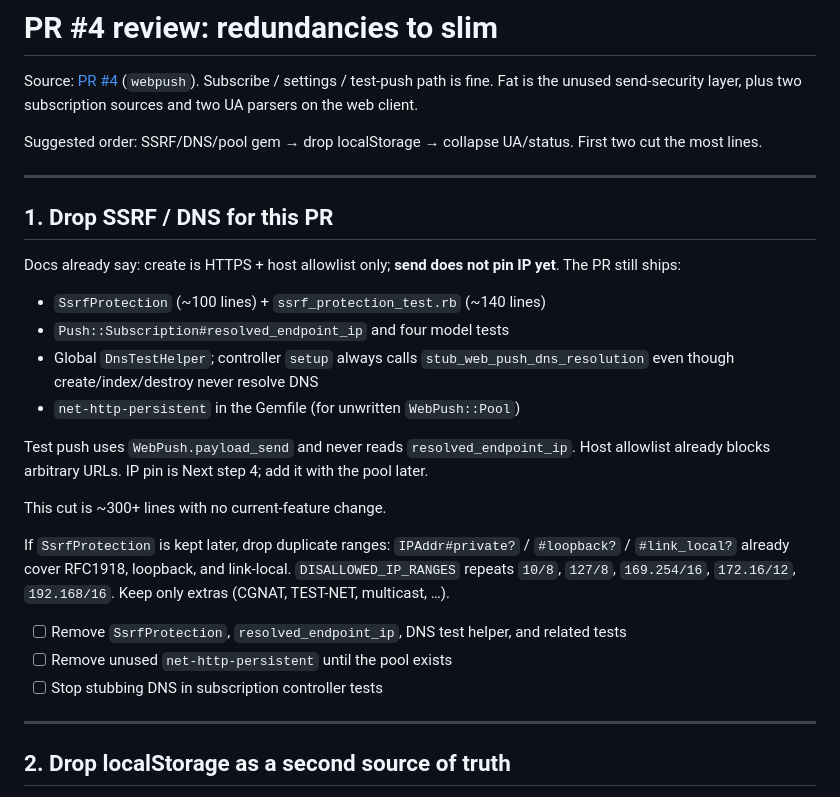
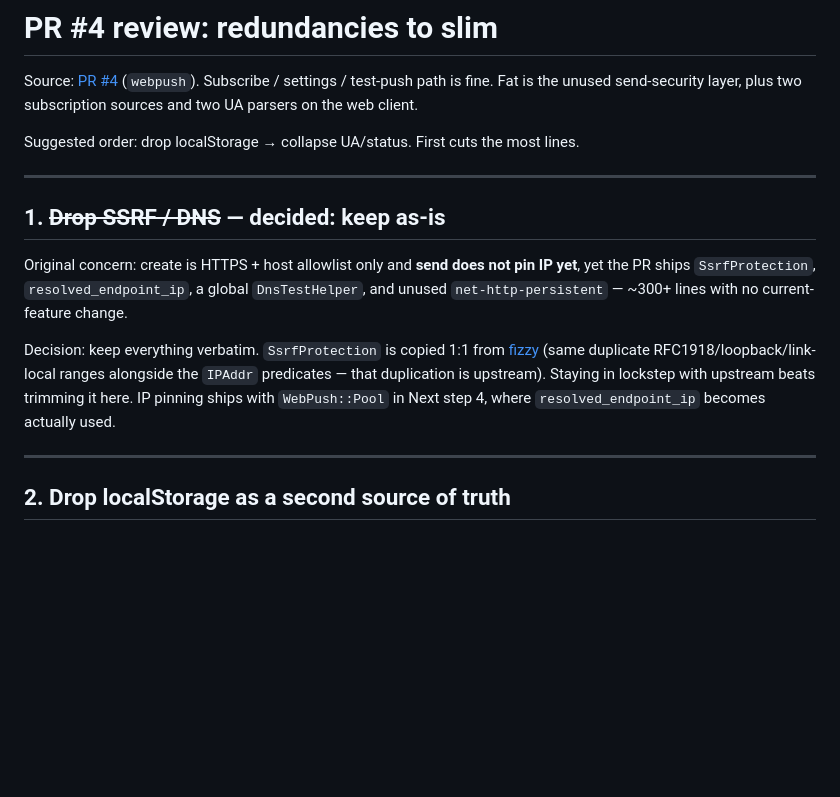
Before and after one commit to yuler/beep, a Markdown page: docs/todos/00-pr-4-reviewd.md, the part around the change. Rendered like a GitHub page; blank space fills up the shorter version.

Commit message:
📝 [docs] Record SSRF/DNS keep-as-is decision in PR 4 todos
Drop the localStorage cut from the suggested order and mark SSRF/DNS as decided: keep SsrfProtection verbatim in lockstep with fizzy upstream; IP pinning ships later with WebPush::Pool.

```diff
--- a/docs/todos/00-pr-4-reviewd.md
+++ b/docs/todos/00-pr-4-reviewd.md
@@ -2,28 +2,15 @@
 
 Source: [PR #4](https://github.com/yule/beep/pull/4) (`webpush`). Subscribe / settings / test-push path is fine. Fat is the unused send-security layer, plus two subscription sources and two UA parsers on the web client.
 
-Suggested order: SSRF/DNS/pool gem → drop localStorage → collapse UA/status. First two cut the most lines.
+Suggested order: drop localStorage → collapse UA/status. First cuts the most lines.
 
 ---
 
-## 1. Drop SSRF / DNS for this PR
+## 1. ~~Drop SSRF / DNS~~ — decided: keep as-is
 
-Docs already say: create is HTTPS + host allowlist only; **send does not pin IP yet**. The PR still ships:
+Original concern: create is HTTPS + host allowlist only and **send does not pin IP yet**, yet the PR ships `SsrfProtection`, `resolved_endpoint_ip`, a global `DnsTestHelper`, and unused `net-http-persistent` — ~300+ lines with no current-feature change.
 
-- `SsrfProtection` (~100 lines) + `ssrf_protection_test.rb` (~140 lines)
-- `Push::Subscription#resolved_endpoint_ip` and four model tests
-- Global `DnsTestHelper`; controller `setup` always calls `stub_web_push_dns_resolution` even though create/index/destroy never resolve DNS
-- `net-http-persistent` in the Gemfile (for unwritten `WebPush::Pool`)
-
-Test push uses `WebPush.payload_send` and never reads `resolved_endpoint_ip`. Host allowlist already blocks arbitrary URLs. IP pin is Next step 4; add it with the pool later.
-
-This cut is ~300+ lines with no current-feature change.
-
-If `SsrfProtection` is kept later, drop duplicate ranges: `IPAddr#private?` / `#loopback?` / `#link_local?` already cover RFC1918, loopback, and link-local. `DISALLOWED_IP_RANGES` repeats `10/8`, `127/8`, `169.254/16`, `172.16/12`, `192.168/16`. Keep only extras (CGNAT, TEST-NET, multicast, …).
-
-- [ ] Remove `SsrfProtection`, `resolved_endpoint_ip`, DNS test helper, and related tests
-- [ ] Remove unused `net-http-persistent` until the pool exists
-- [ ] Stop stubbing DNS in subscription controller tests
+Decision: keep everything verbatim. `SsrfProtection` is copied 1:1 from [fizzy](https://github.com/basecamp/fizzy/blob/main/app/models/ssrf_protection.rb) (same duplicate RFC1918/loopback/link-local ranges alongside the `IPAddr` predicates — that duplication is upstream). Staying in lockstep with upstream beats trimming it here. IP pinning ships with `WebPush::Pool` in Next step 4, where `resolved_endpoint_ip` becomes actually used.
 
 ---
 
```
